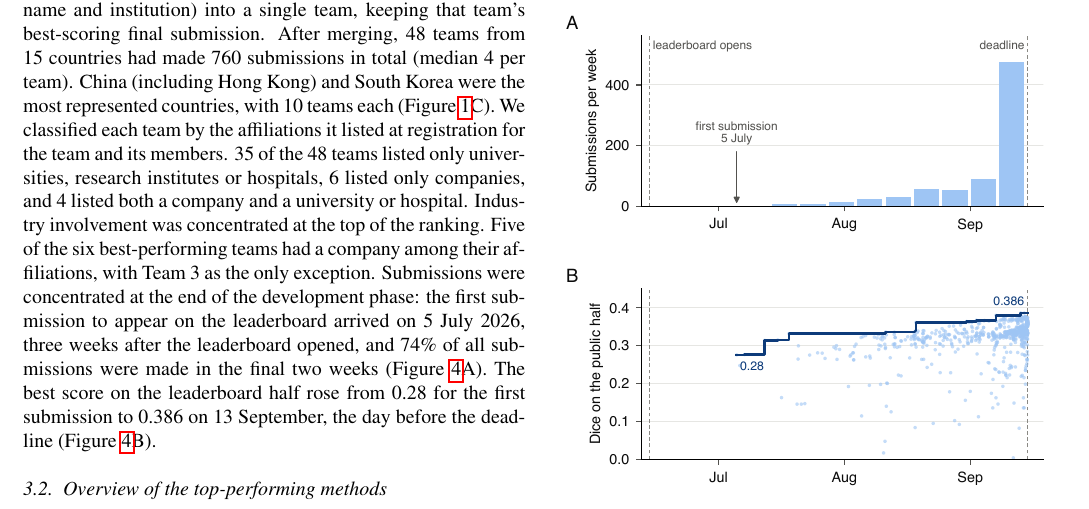
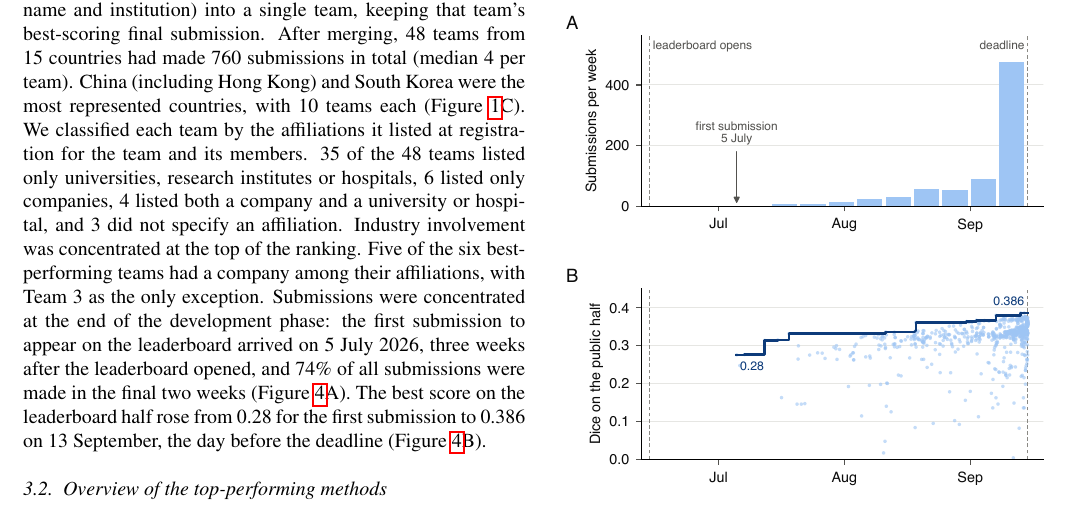
Before and after one commit to MohammedSB/rexgrounding-challenge-paper, a LaTeX paper (paper/main.tex): part of page 6 of 26, cut so that both start at the same text. Compiled offline with pdfLaTeX.

Commit message:
Fixes from full check: leaderboard-half term, unspecified affiliations, Team 3 combined 17 models
Co-Authored-By: Claude Opus 5.5 <noreply@anthropic.com>

```diff
--- a/paper/main.tex
+++ b/paper/main.tex
@@ -624,7 +624,8 @@ countries, with 10 teams each (Figure~\ref{fig:overview}C).
 We classified each team by the affiliations it listed at registration for
 the team and its members. 35 of the 48 teams listed only
 universities, research institutes or hospitals, 6 listed only
-companies, and 4 listed both a company and a university or hospital. Industry involvement was concentrated at the
+companies, 4 listed both a company and a university or hospital, and 3 did not specify an
+affiliation. Industry involvement was concentrated at the
 top of the ranking. Five of the six best-performing teams had a company among
 their affiliations, with Team~3 as the only exception. Submissions were concentrated at the end of the development
 phase: the first submission to appear on the leaderboard arrived on 5 July 2026, three weeks after the
```
Also changed, not shown: paper/main.tex (4 more changed lines), 1 other file.
